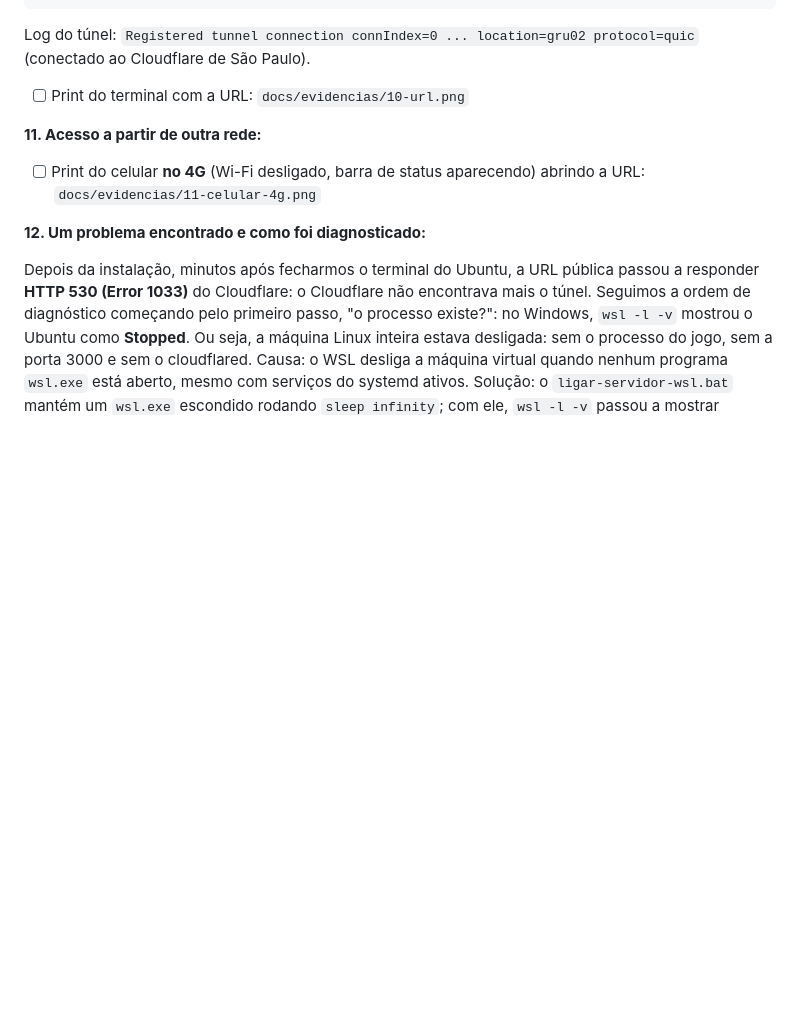
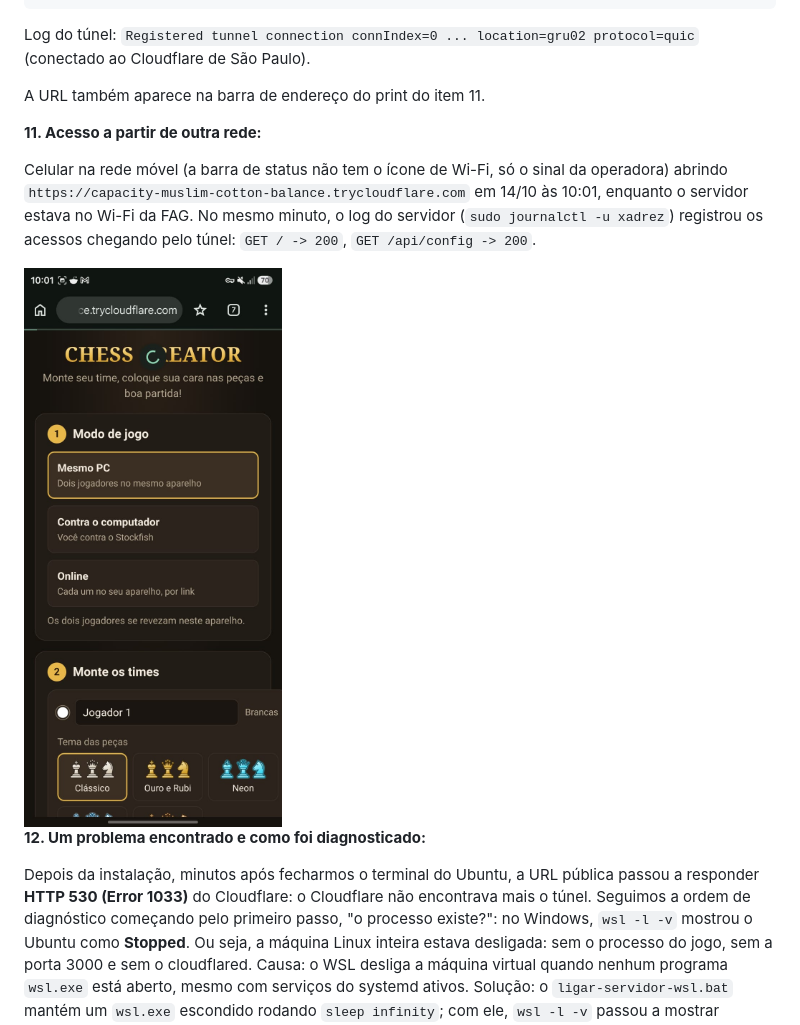
Before and after one commit to Nlievi/chess-creator, a Markdown page: README.md, the part around the change. GitHub-like rendering; pictures changed too: docs/evidencias/11-celular-4g.jpg (added); blank space fills up the shorter version.

Commit message:
Evidência do item 11: celular na rede móvel abrindo o jogo

```diff
--- a/README.md
+++ b/README.md
@@ -340,11 +340,13 @@ https://capacity-muslim-cotton-balance.trycloudflare.com
 
 Log do túnel: `Registered tunnel connection connIndex=0 ... location=gru02 protocol=quic` (conectado ao Cloudflare de São Paulo).
 
-- [ ] Print do terminal com a URL: `docs/evidencias/10-url.png`
+A URL também aparece na barra de endereço do print do item 11.
 
 **11. Acesso a partir de outra rede:**
 
-- [ ] Print do celular **no 4G** (Wi-Fi desligado, barra de status aparecendo) abrindo a URL: `docs/evidencias/11-celular-4g.png`
+Celular na rede móvel (a barra de status não tem o ícone de Wi-Fi, só o sinal da operadora) abrindo `https://capacity-muslim-cotton-balance.trycloudflare.com` em 14/10 às 10:01, enquanto o servidor estava no Wi-Fi da FAG. No mesmo minuto, o log do servidor (`sudo journalctl -u xadrez`) registrou os acessos chegando pelo túnel: `GET / -> 200`, `GET /api/config -> 200`.
+
+<img src="docs/evidencias/11-celular-4g.jpg" alt="Celular na rede móvel abrindo o CHESS CREATOR pela URL trycloudflare.com" width="300">
 
 **12. Um problema encontrado e como foi diagnosticado:**
 
```
